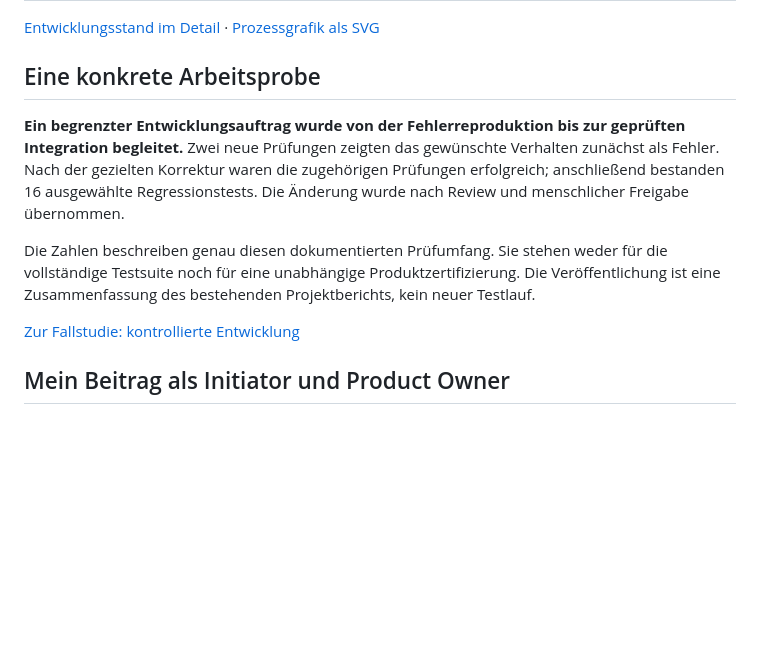
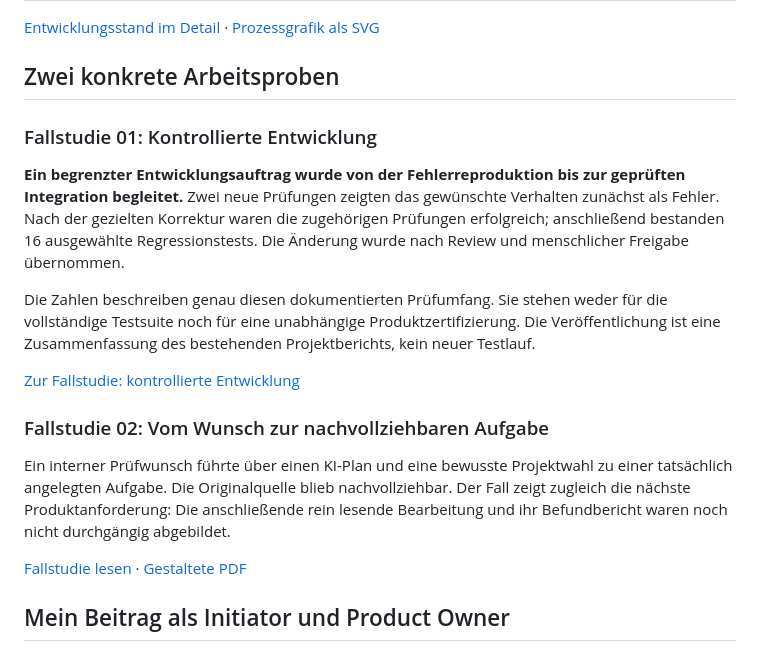
Before and after one commit to Joliben/joliben-website, a Markdown page: README.md, the part around the change. Rendered like a GitHub page; blank space fills up the shorter version.

Commit message:
docs: publish second JOLIBEN case study on planning and task provenance

```diff
--- a/README.md
+++ b/README.md
@@ -46,13 +46,22 @@ Die Grafik beschreibt den angestrebten Zusammenhang. Die beiden erprobten Teilwe
 
 [Entwicklungsstand im Detail](docs/ENTWICKLUNGSSTAND.md) · [Prozessgrafik als SVG](assets/portfolio/joliben-process.svg)
 
-## Eine konkrete Arbeitsprobe
+## Zwei konkrete Arbeitsproben
+
+### Fallstudie 01: Kontrollierte Entwicklung
 
 **Ein begrenzter Entwicklungsauftrag wurde von der Fehlerreproduktion bis zur geprüften Integration begleitet.** Zwei neue Prüfungen zeigten das gewünschte Verhalten zunächst als Fehler. Nach der gezielten Korrektur waren die zugehörigen Prüfungen erfolgreich; anschließend bestanden 16 ausgewählte Regressionstests. Die Änderung wurde nach Review und menschlicher Freigabe übernommen.
 
 Die Zahlen beschreiben genau diesen dokumentierten Prüfumfang. Sie stehen weder für die vollständige Testsuite noch für eine unabhängige Produktzertifizierung. Die Veröffentlichung ist eine Zusammenfassung des bestehenden Projektberichts, kein neuer Testlauf.
 
 [Zur Fallstudie: kontrollierte Entwicklung](docs/FALLBEISPIEL_KONTROLLIERTE_ENTWICKLUNG.md)
+
+### Fallstudie 02: Vom Wunsch zur nachvollziehbaren Aufgabe
+
+Ein interner Prüfwunsch führte über einen KI-Plan und eine bewusste Projektwahl zu einer tatsächlich angelegten Aufgabe. Die Originalquelle blieb nachvollziehbar. Der Fall zeigt zugleich die nächste Produktanforderung: Die anschließende rein lesende Bearbeitung und ihr Befundbericht waren noch nicht durchgängig abgebildet.
+
+[Fallstudie lesen](docs/FALLSTUDIE_02_VOM_WUNSCH_ZUR_AUFGABE.md) · [Gestaltete PDF](docs/JOLIBEN_Fallstudie_02_Vom_Wunsch_zur_Aufgabe.pdf)
+
 
 ## Mein Beitrag als Initiator und Product Owner
 
```
Also changed, not shown: docs/FALLSTUDIE_02_VOM_WUNSCH_ZUR_AUFGABE.md (added, +117 -0 lines), assets/portfolio/fallstudie-02-prozess.png (added), 2 other files.
